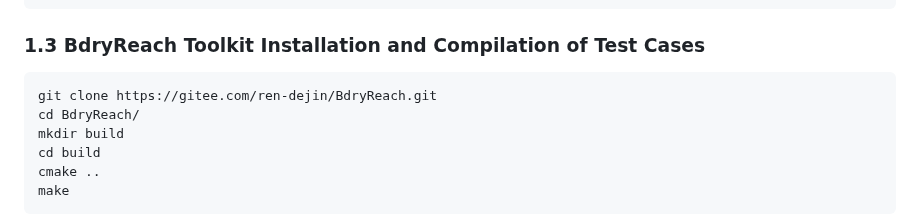
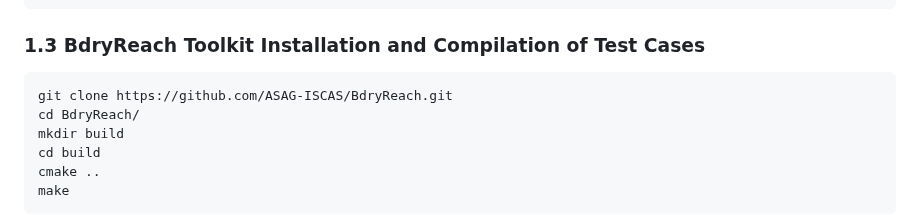
Before and after one commit to ASAG-ISCAS/BdryReach, a Markdown page: README.md, the part around the change. Drawn GitHub-style.

````diff
--- a/README.md
+++ b/README.md
@@ -77,7 +77,7 @@ sudo make install
 ```
 ### 1.3 BdryReach Toolkit Installation and Compilation of Test Cases
 ```bash
-git clone https://gitee.com/ren-dejin/BdryReach.git
+git clone https://github.com/ASAG-ISCAS/BdryReach.git
 cd BdryReach/
 mkdir build
 cd build
````
